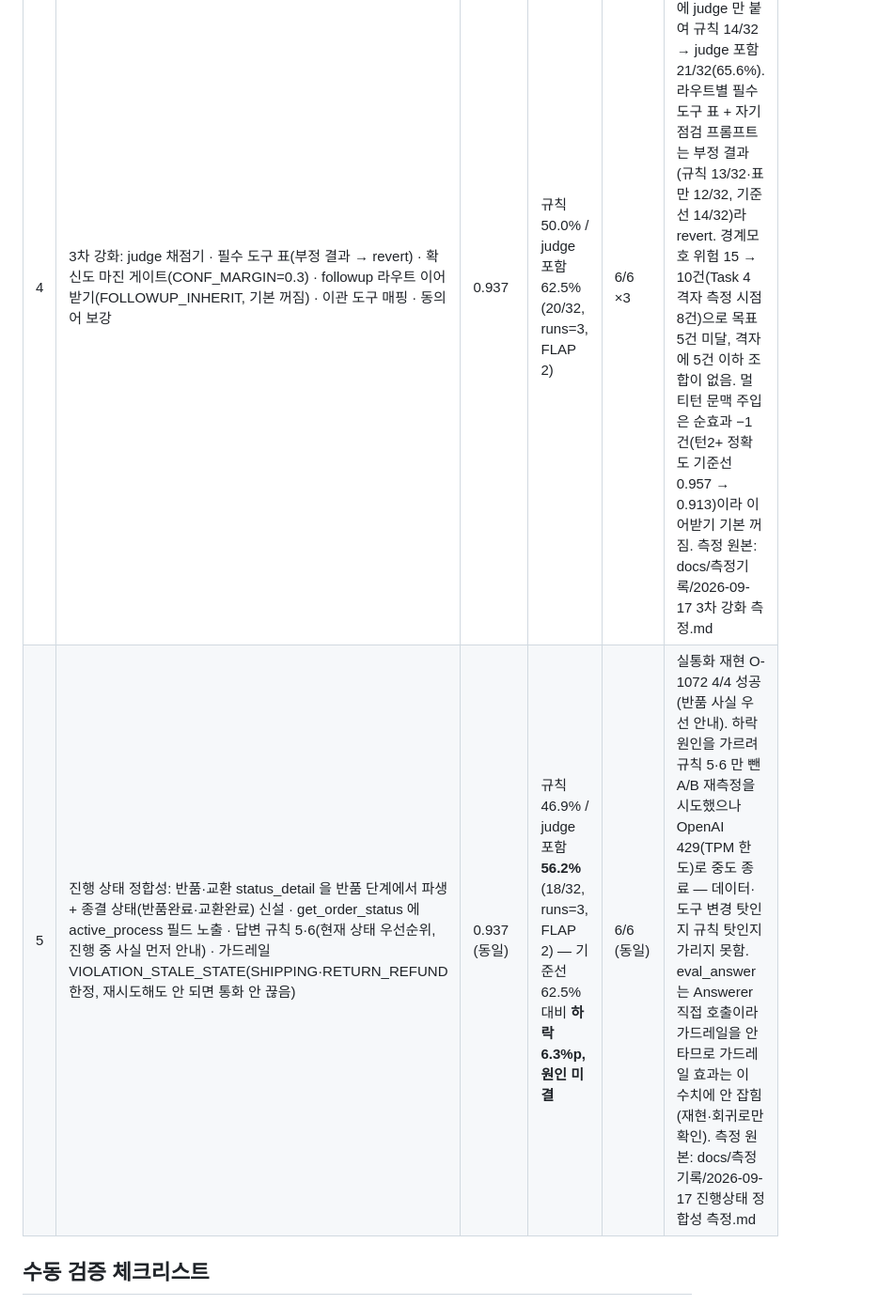
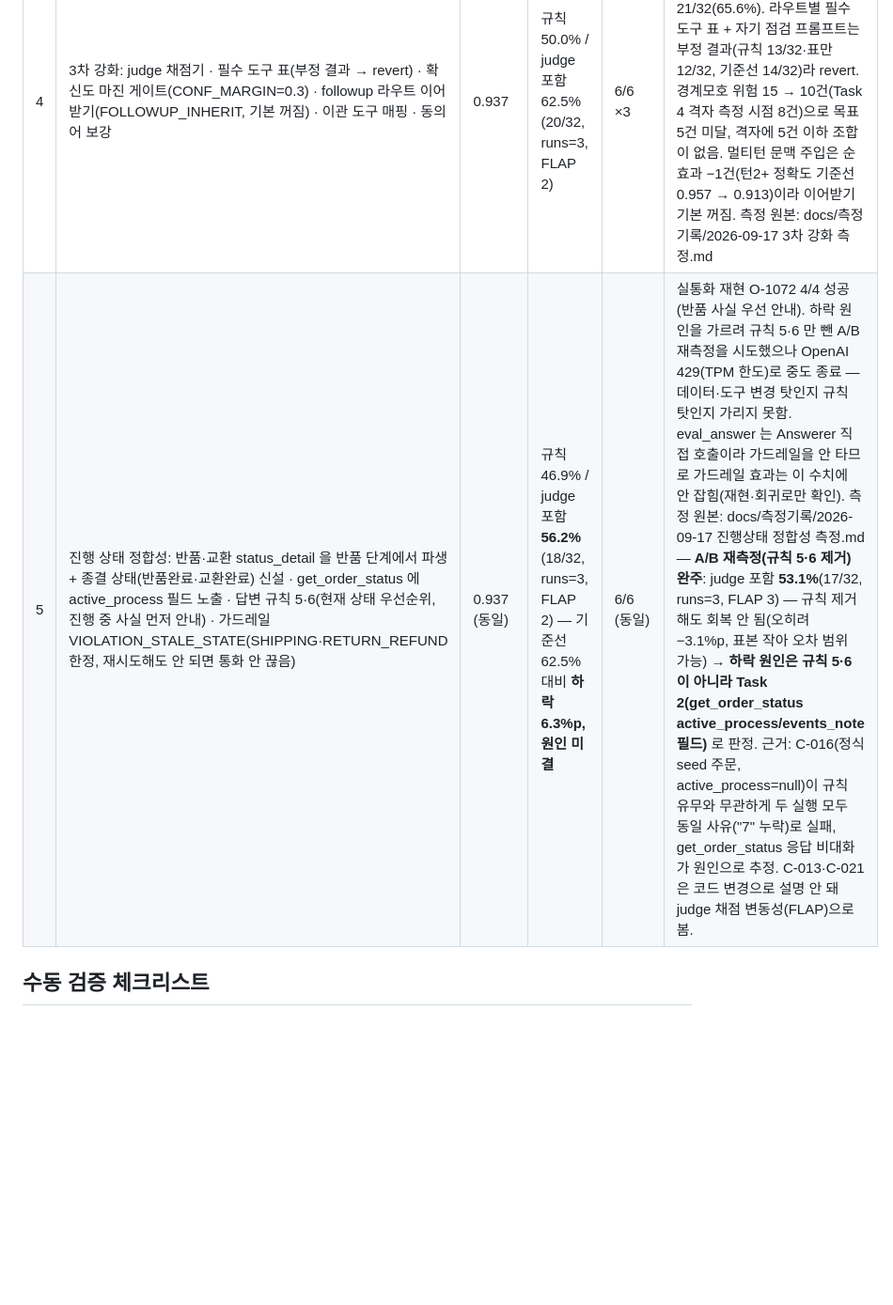
Before and after one commit to GojoSuperman/Creating-a-Customer-Service-Agent, a Markdown page: README.md, the part around the change. Shown at 94% size. GitHub-like rendering; blank space fills up the shorter version.

```diff
--- a/README.md
+++ b/README.md
@@ -136,7 +136,7 @@ cp .env.example .env            # OPENAI_API_KEY 채우기
 | 2 | 검색 동점 버그 수정 · 채점기 만 단위 정규화 · 도구 상한 4 · 주문번호 우선 조회 | 0.945 | 50.0% (16/32, runs=3, FLAP 2) | 6/6 | 남은 실패: 되물어야 할 때 답변 3건, must 문자열 의미 불일치 6건(품절/불가/925), 도구 미호출 6건 |
 | 3 | A단계: SQLite 데이터(상품 180·주문 480) + 발신번호 고객 식별 + 마무리 인사 ASK 오판 수정 | 0.945 | (재측정 예정) | 6/6 | eval_context 40건: 자동화율 비회원 0.350 → 식별 고객 0.450, 되묻기율 0.525 → 0.400, 조회율 0.571 → 0.778 |
 | 4 | 3차 강화: judge 채점기 · 필수 도구 표(부정 결과 → revert) · 확신도 마진 게이트(CONF_MARGIN=0.3) · followup 라우트 이어받기(FOLLOWUP_INHERIT, 기본 꺼짐) · 이관 도구 매핑 · 동의어 보강 | 0.937 | 규칙 50.0% / judge 포함 62.5% (20/32, runs=3, FLAP 2) | 6/6 ×3 | judge 판정기 효과 = 바뀌지 않은 에이전트에 judge 만 붙여 규칙 14/32 → judge 포함 21/32(65.6%). 라우트별 필수 도구 표 + 자기 점검 프롬프트는 부정 결과(규칙 13/32·표만 12/32, 기준선 14/32)라 revert. 경계모호 위험 15 → 10건(Task 4 격자 측정 시점 8건)으로 목표 5건 미달, 격자에 5건 이하 조합이 없음. 멀티턴 문맥 주입은 순효과 −1건(턴2+ 정확도 기준선 0.957 → 0.913)이라 이어받기 기본 꺼짐. 측정 원본: docs/측정기록/2026-09-17 3차 강화 측정.md |
-| 5 | 진행 상태 정합성: 반품·교환 status_detail 을 반품 단계에서 파생 + 종결 상태(반품완료·교환완료) 신설 · get_order_status 에 active_process 필드 노출 · 답변 규칙 5·6(현재 상태 우선순위, 진행 중 사실 먼저 안내) · 가드레일 VIOLATION_STALE_STATE(SHIPPING·RETURN_REFUND 한정, 재시도해도 안 되면 통화 안 끊음) | 0.937 (동일) | 규칙 46.9% / judge 포함 **56.2%**(18/32, runs=3, FLAP 2) — 기준선 62.5% 대비 **하락 6.3%p, 원인 미결** | 6/6 (동일) | 실통화 재현 O-1072 4/4 성공(반품 사실 우선 안내). 하락 원인을 가르려 규칙 5·6 만 뺀 A/B 재측정을 시도했으나 OpenAI 429(TPM 한도)로 중도 종료 — 데이터·도구 변경 탓인지 규칙 탓인지 가리지 못함. eval_answer 는 Answerer 직접 호출이라 가드레일을 안 타므로 가드레일 효과는 이 수치에 안 잡힘(재현·회귀로만 확인). 측정 원본: docs/측정기록/2026-09-17 진행상태 정합성 측정.md |
+| 5 | 진행 상태 정합성: 반품·교환 status_detail 을 반품 단계에서 파생 + 종결 상태(반품완료·교환완료) 신설 · get_order_status 에 active_process 필드 노출 · 답변 규칙 5·6(현재 상태 우선순위, 진행 중 사실 먼저 안내) · 가드레일 VIOLATION_STALE_STATE(SHIPPING·RETURN_REFUND 한정, 재시도해도 안 되면 통화 안 끊음) | 0.937 (동일) | 규칙 46.9% / judge 포함 **56.2%**(18/32, runs=3, FLAP 2) — 기준선 62.5% 대비 **하락 6.3%p, 원인 미결** | 6/6 (동일) | 실통화 재현 O-1072 4/4 성공(반품 사실 우선 안내). 하락 원인을 가르려 규칙 5·6 만 뺀 A/B 재측정을 시도했으나 OpenAI 429(TPM 한도)로 중도 종료 — 데이터·도구 변경 탓인지 규칙 탓인지 가리지 못함. eval_answer 는 Answerer 직접 호출이라 가드레일을 안 타므로 가드레일 효과는 이 수치에 안 잡힘(재현·회귀로만 확인). 측정 원본: docs/측정기록/2026-09-17 진행상태 정합성 측정.md — **A/B 재측정(규칙 5·6 제거) 완주**: judge 포함 **53.1%**(17/32, runs=3, FLAP 3) — 규칙 제거해도 회복 안 됨(오히려 −3.1%p, 표본 작아 오차 범위 가능) → **하락 원인은 규칙 5·6 이 아니라 Task 2(get_order_status active_process/events_note 필드)** 로 판정. 근거: C-016(정식 seed 주문, active_process=null)이 규칙 유무와 무관하게 두 실행 모두 동일 사유("7" 누락)로 실패, get_order_status 응답 비대화가 원인으로 추정. C-013·C-021 은 코드 변경으로 설명 안 돼 judge 채점 변동성(FLAP)으로 봄. |
 
 ## 수동 검증 체크리스트
 
```
Also changed, not shown: docs/측정기록/2026-09-17 진행상태 정합성 측정.md (+70 -24 lines).
